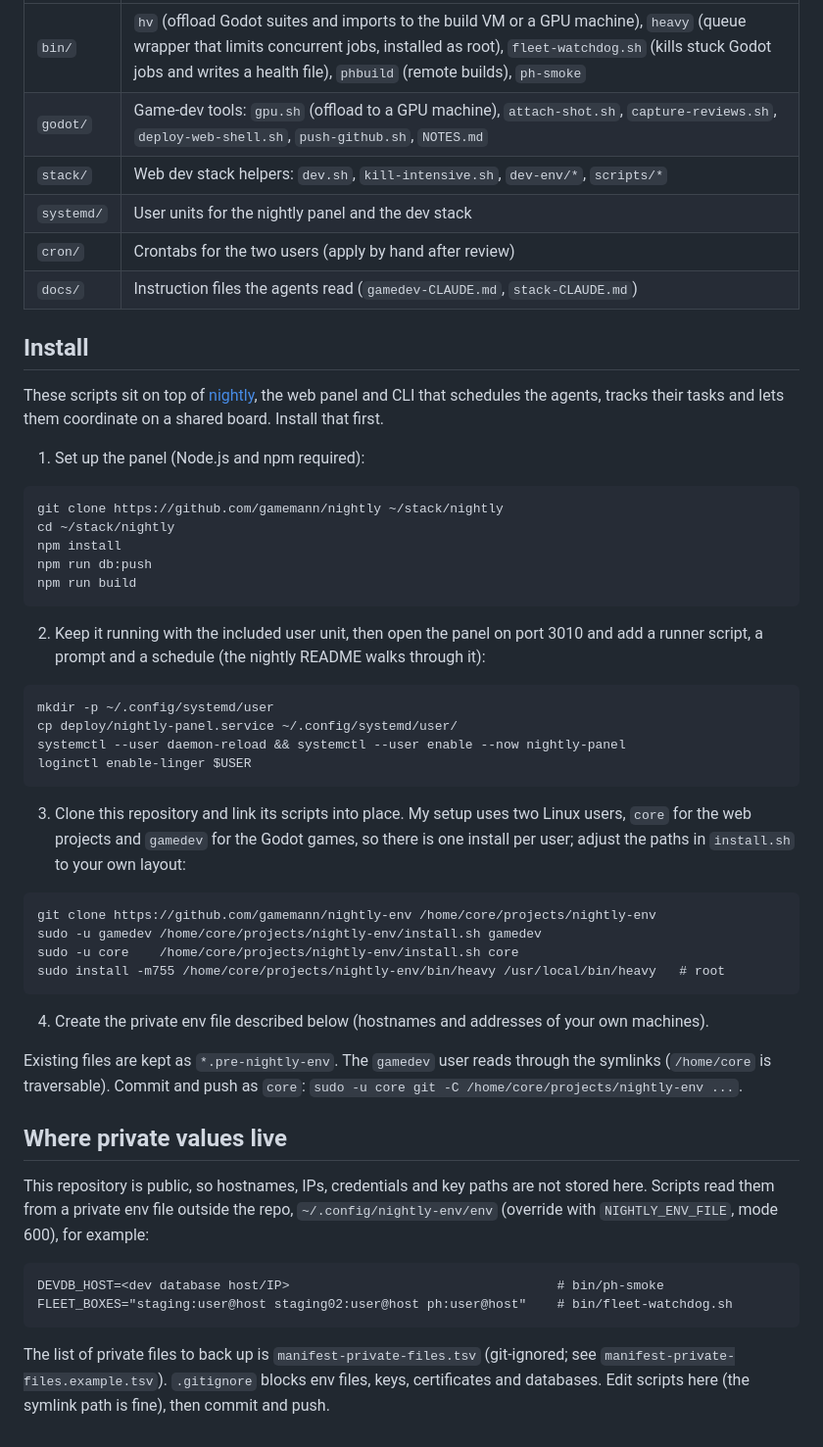
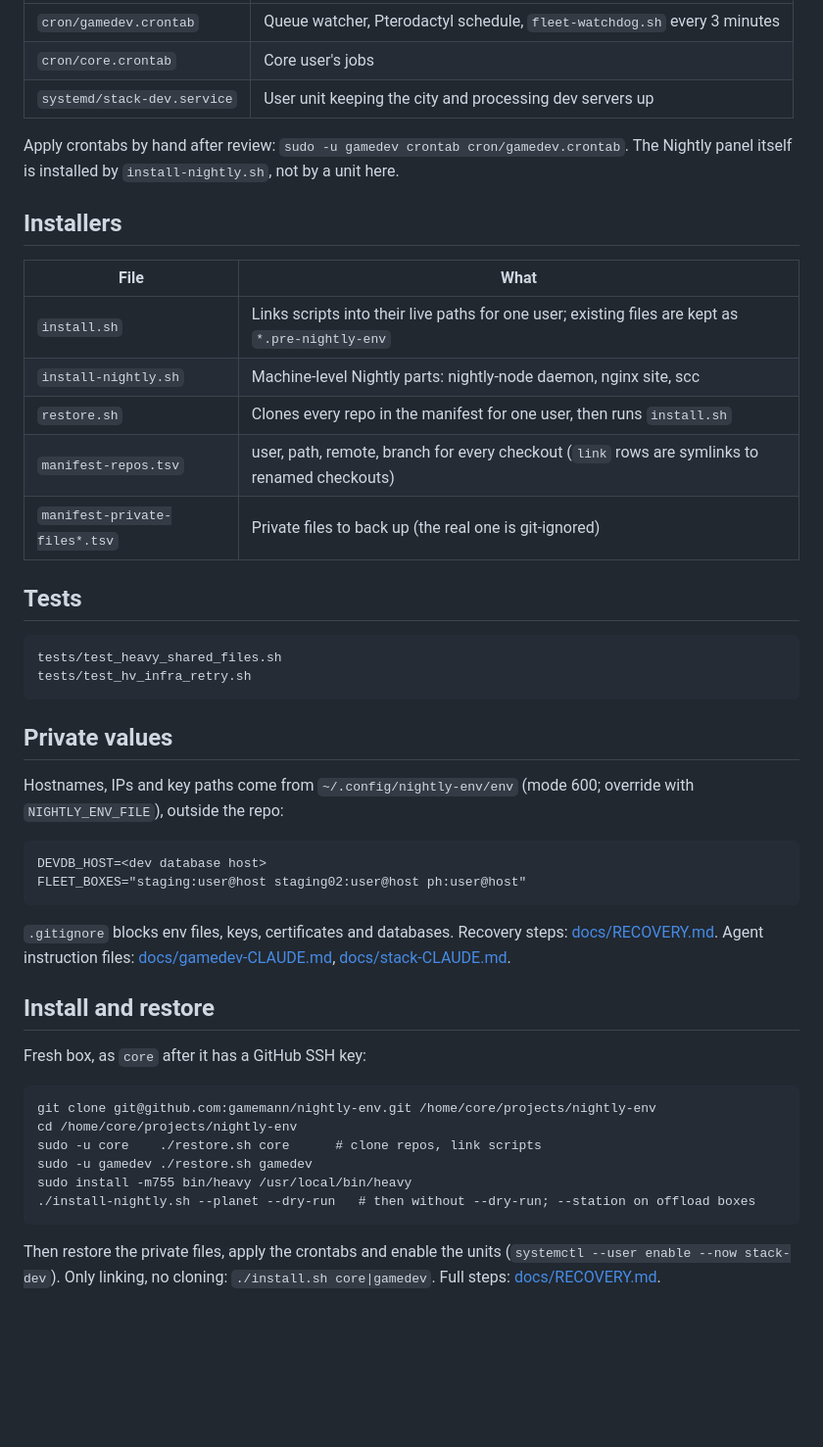
Before and after one commit to gamemann/nightly-env, a Markdown page: README.md, the part around one of its changes. Shown at 98% size. Rendered like a GitHub page; blank space fills up the shorter version.

Commit message:
Banner (Nightly generator) and README rewrite
Co-Authored-By: Claude Sonnet 5.5 <noreply@anthropic.com>

````diff
--- a/README.md
+++ b/README.md
@@ -21,54 +81,49 @@ Specs are approximate and change as I move things around. The scripts never hard
 |---|---|
-| `bin/` | `hv` (offload Godot suites and imports to the build VM or a GPU machine), `heavy` (queue wrapper that limits concurrent jobs, installed as root), `fleet-watchdog.sh` (kills stuck Godot jobs and writes a health file), `phbuild` (remote builds), `ph-smoke` |
-| `godot/` | Game-dev tools: `gpu.sh` (offload to a GPU machine), `attach-shot.sh`, `capture-reviews.sh`, `deploy-web-shell.sh`, `push-github.sh`, `NOTES.md` |
-| `stack/` | Web dev stack helpers: `dev.sh`, `kill-intensive.sh`, `dev-env/*`, `scripts/*` |
-| `systemd/` | User units for the nightly panel and the dev stack |
-| `cron/` | Crontabs for the two users (apply by hand after review) |
-| `docs/` | Instruction files the agents read (`gamedev-CLAUDE.md`, `stack-CLAUDE.md`) |
+| `cron/gamedev.crontab` | Queue watcher, Pterodactyl schedule, `fleet-watchdog.sh` every 3 minutes |
+| `cron/core.crontab` | Core user's jobs |
+| `systemd/stack-dev.service` | User unit keeping the city and processing dev servers up |
 
-## Install
+Apply crontabs by hand after review: `sudo -u gamedev crontab cron/gamedev.crontab`. The Nightly panel itself is installed by `install-nightly.sh`, not by a unit here.
 
-These scripts sit on top of [nightly](https://github.com/gamemann/nightly), the web panel and CLI that schedules the agents, tracks their tasks and lets them coordinate on a shared board. Install that first.
+## Installers
 
-1. Set up the panel (Node.js and npm required):
+| File | What |
+|---|---|
+| `install.sh` | Links scripts into their live paths for one user; existing files are kept as `*.pre-nightly-env` |
+| `install-nightly.sh` | Machine-level Nightly parts: nightly-node daemon, nginx site, scc |
+| `restore.sh` | Clones every repo in the manifest for one user, then runs `install.sh` |
+| `manifest-repos.tsv` | user, path, remote, branch for every checkout (`link` rows are symlinks to renamed checkouts) |
+| `manifest-private-files*.tsv` | Private files to back up (the real one is git-ignored) |
+
+## Tests
 
 ```
-git clone https://github.com/gamemann/nightly ~/stack/nightly
-cd ~/stack/nightly
-npm install
-npm run db:push
-npm run build
+tests/test_heavy_shared_files.sh
+tests/test_hv_infra_retry.sh
 ```
 
-2. Keep it running with the included user unit, then open the panel on port 3010 and add a runner script, a prompt and a schedule (the nightly README walks through it):
+## Private values
+
+Hostnames, IPs and key paths come from `~/.config/nightly-env/env` (mode 600; override with `NIGHTLY_ENV_FILE`), outside the repo:
 
 ```
-mkdir -p ~/.config/systemd/user
-cp deploy/nightly-panel.service ~/.config/systemd/user/
-systemctl --user daemon-reload && systemctl --user enable --now nightly-panel
-loginctl enable-linger $USER
+DEVDB_HOST=<dev database host>
+FLEET_BOXES="staging:user@host staging02:user@host ph:user@host"
 ```
 
-3. Clone this repository and link its scripts into place. My setup uses two Linux users, `core` for the web projects and `gamedev` for the Godot games, so there is one install per user; adjust the paths in `install.sh` to your own layout:
+`.gitignore` blocks env files, keys, certificates and databases. Recovery steps: [docs/RECOVERY.md](docs/RECOVERY.md). Agent instruction files: [docs/gamedev-CLAUDE.md](docs/gamedev-CLAUDE.md), [docs/stack-CLAUDE.md](docs/stack-CLAUDE.md).
+
+## Install and restore
+
+Fresh box, as `core` after it has a GitHub SSH key:
 
 ```
-git clone https://github.com/gamemann/nightly-env /home/core/projects/nightly-env
-sudo -u gamedev /home/core/projects/nightly-env/install.sh gamedev
-sudo -u core    /home/core/projects/nightly-env/install.sh core
-sudo install -m755 /home/core/projects/nightly-env/bin/heavy /usr/local/bin/heavy   # root
+git clone git@github.com:gamemann/nightly-env.git /home/core/projects/nightly-env
+cd /home/core/projects/nightly-env
+sudo -u core    ./restore.sh core      # clone repos, link scripts
+sudo -u gamedev ./restore.sh gamedev
+sudo install -m755 bin/heavy /usr/local/bin/heavy
+./install-nightly.sh --planet --dry-run   # then without --dry-run; --station on offload boxes
 ```
 
-4. Create the private env file described below (hostnames and addresses of your own machines).
-
-Existing files are kept as `*.pre-nightly-env`. The `gamedev` user reads through the symlinks (`/home/core` is traversable). Commit and push as `core`: `sudo -u core git -C /home/core/projects/nightly-env ...`.
-
-## Where private values live
-
-This repository is public, so hostnames, IPs, credentials and key paths are not stored here. Scripts read them from a private env file outside the repo, `~/.config/nightly-env/env` (override with `NIGHTLY_ENV_FILE`, mode 600), for example:
-
-```
-DEVDB_HOST=<dev database host/IP>                                   # bin/ph-smoke
-FLEET_BOXES="staging:user@host staging02:user@host ph:user@host"    # bin/fleet-watchdog.sh
-```
-
-The list of private files to back up is `manifest-private-files.tsv` (git-ignored; see `manifest-private-files.example.tsv`). `.gitignore` blocks env files, keys, certificates and databases. Edit scripts here (the symlink path is fine), then commit and push.
+Then restore the private files, apply the crontabs and enable the units (`systemctl --user enable --now stack-dev`). Only linking, no cloning: `./install.sh core|gamedev`. Full steps: [docs/RECOVERY.md](docs/RECOVERY.md).
````
Also changed, not shown: other parts of README.md (+72 -12 lines), docs/banner.png (added), 2 other files.
